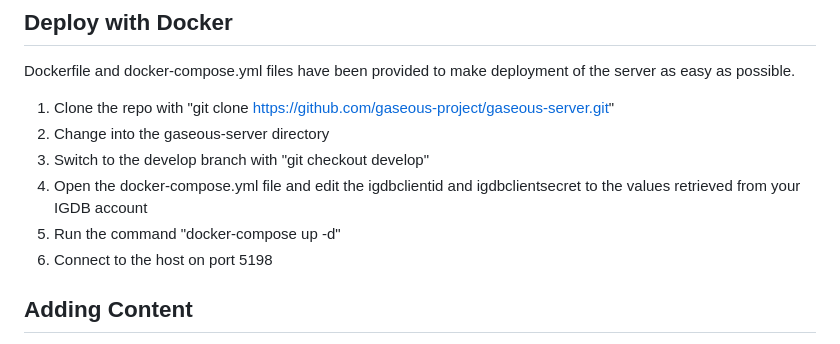
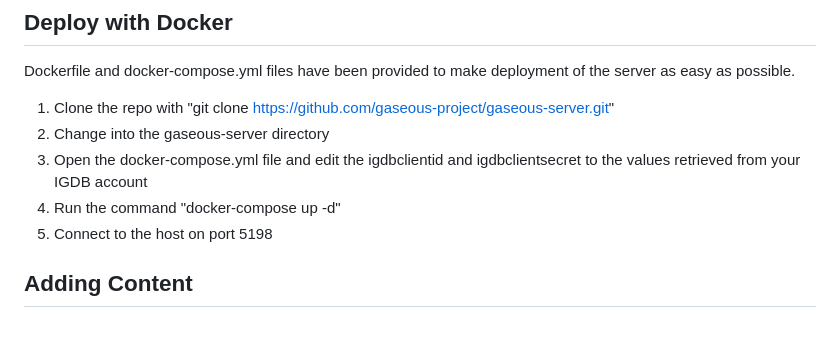
Before and after one commit to gaseous-project/gaseous-server, a Markdown page: README.MD, the part around the change. Drawn GitHub-style.

Commit message:
doc: updated readme

```diff
--- a/README.MD
+++ b/README.MD
@@ -55,10 +55,9 @@ When Gaseous-Server is started for the first time, it creates a configuration fi
 Dockerfile and docker-compose.yml files have been provided to make deployment of the server as easy as possible.
 1. Clone the repo with "git clone https://github.com/gaseous-project/gaseous-server.git"
 2. Change into the gaseous-server directory
-3. Switch to the develop branch with "git checkout develop"
-4. Open the docker-compose.yml file and edit the igdbclientid and igdbclientsecret to the values retrieved from your IGDB account
-5. Run the command "docker-compose up -d"
-6. Connect to the host on port 5198
+3. Open the docker-compose.yml file and edit the igdbclientid and igdbclientsecret to the values retrieved from your IGDB account
+4. Run the command "docker-compose up -d"
+5. Connect to the host on port 5198
 
 ## Adding Content
 While games can be added to the server without them, it is recommended adding some signature DAT files beforehand to allow for better matching of ROM to game.
```
